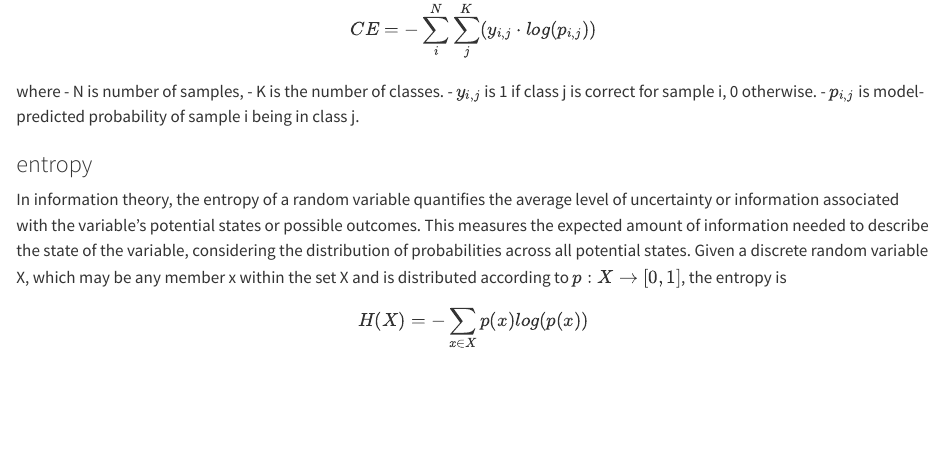
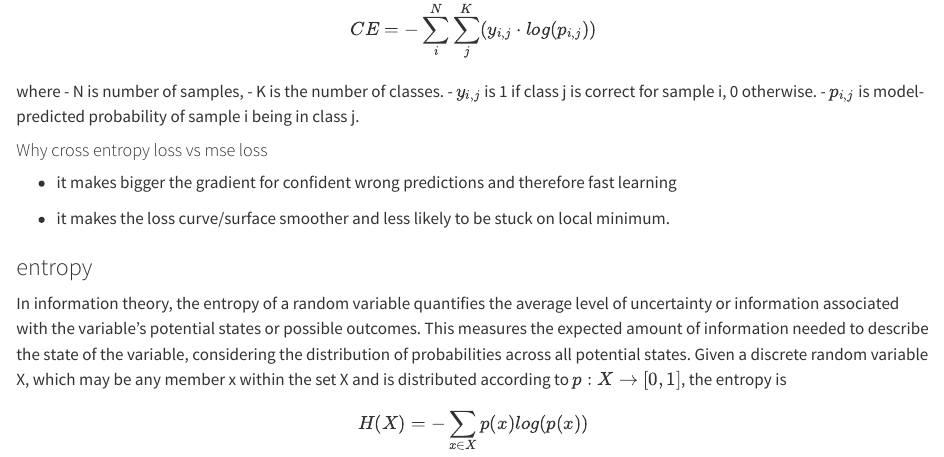
Before and after one commit to ffeng23/deep_learnings, a Quarto document (deeplearning_specialization.qmd): the page in a window 1100 px wide, from 4940 px down. Rendered offline with R 4.5, knitr and Pandoc in place of Quarto, with nearby package versions.

Commit message:
adding explanations for using cross entropy loss instead of mse loss

```diff
--- a/deeplearning_specialization.qmd
+++ b/deeplearning_specialization.qmd
@@ -252,6 +252,13 @@ where
   - $y_{i,j}$ is 1 if class j is correct for sample i, 0 otherwise.
   - $p_{i,j}$ is model-predicted probability of sample i being in class j.
 
+#### Why cross entropy loss vs mse loss
+
++ it makes bigger the gradient for confident wrong predictions and therefore fast learning
+
++ it makes the loss curve/surface smoother and less likely to be stuck on local minimum.
+
+
 ### entropy
 
 In information theory, the entropy of a random variable quantifies the average level of uncertainty or information associated with the variable's potential states or possible outcomes. This measures the expected amount of information needed to describe the state of the variable, considering the distribution of probabilities across all potential states. Given a discrete random variable
```
